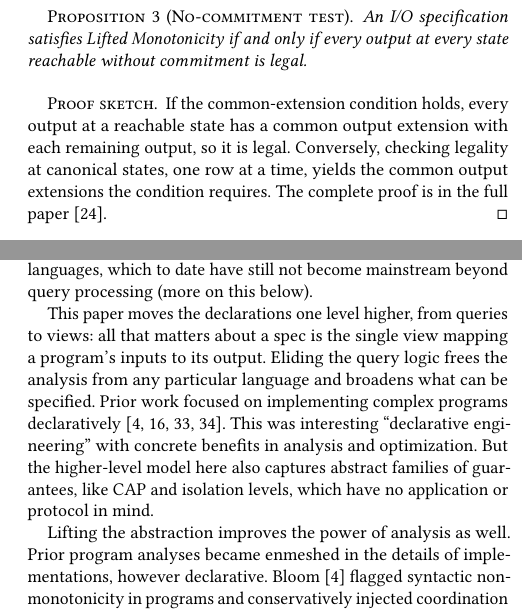
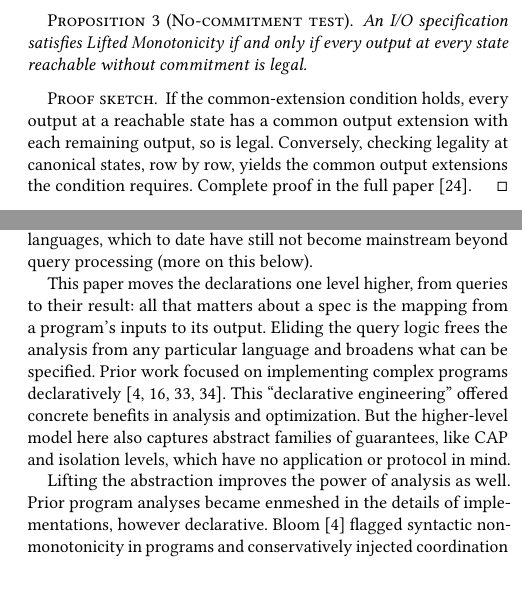
Before and after one commit to jhellerstein/coord-criterion, a LaTeX document (cidr.tex): two parts of the columns of pages 7 and 12 of 13, joined at a grey line, cut so that both start at the same text, the shorter picture padded with empty space. Compiled offline with pdfLaTeX.

Commit message:
minor compression

```diff
--- a/cidr.tex
+++ b/cidr.tex
@@ -79,7 +79,7 @@
   \noalign{\vskip-0.5\arrayrulewidth}}
 % Pointer to the long version (proofs and extended material).
 \newcommand{\extended}{the full paper~\cite{hellerstein2026completecalmfull}}
-\newcommand{\fullproof}{The complete proof is in the full paper~\cite{hellerstein2026completecalmfull}.}
+\newcommand{\fullproof}{Complete proof in the full paper~\cite{hellerstein2026completecalmfull}.}
 \newcommand{\proofinfull}{\begin{proof}In the full paper~\cite{hellerstein2026completecalmfull}.\end{proof}}
 % CIDR only: omit DOIs and URLs from the bibliography (read by ACM-Reference-Format's .bbl).
 \def\showDOI#1{\unskip}
@@ -1012,8 +1012,8 @@ if every output at every state reachable without \commitment is legal.
 
 \begin{proof}[Proof sketch]
 If the common-extension condition holds, every output at a reachable state has
-a common \outnoun with each remaining output, so it is legal.  Conversely,
-checking legality at canonical states, one row at a time, yields the common
+a common \outnoun with each remaining output, so is legal.  Conversely,
+checking legality at canonical states, row by row, yields the common
 \outnouns the condition requires.  \fullproof
 \end{proof}
 
@@ -1726,13 +1726,13 @@ if and only if the program is non-monotone. Ameloot et al.\
 proved it, but only for relational languages, which to date have
 still not become mainstream beyond query processing (more on this below).
 
-This paper moves the declarations one level higher, from queries to views: all
-that matters about a spec is the single view mapping a program's inputs
+This paper moves the declarations one level higher, from queries to their result: all
+that matters about a spec is the mapping from a program's inputs
 to its output. Eliding the query logic frees the analysis from any particular
 language and broadens what can be specified. Prior work focused on implementing
 complex programs
 declaratively~\cite{loo2005overlays,loo2009declarative,chu2007declarative,alvaro2011bloom}.
-This was interesting ``declarative engineering'' with concrete benefits in
+This ``declarative engineering'' offered concrete benefits in
 analysis and optimization. But the higher-level model here also captures abstract
 families of guarantees, like CAP and isolation levels, which have no application or
 protocol in mind.
```
